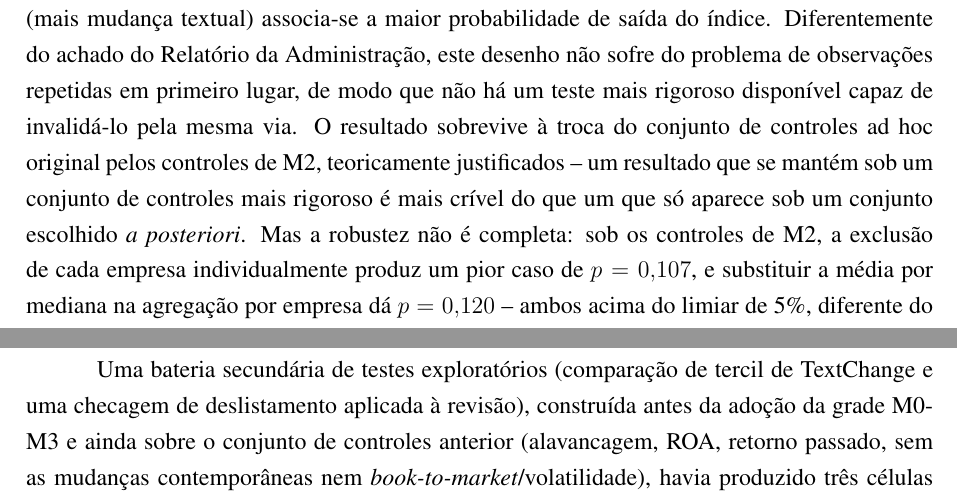
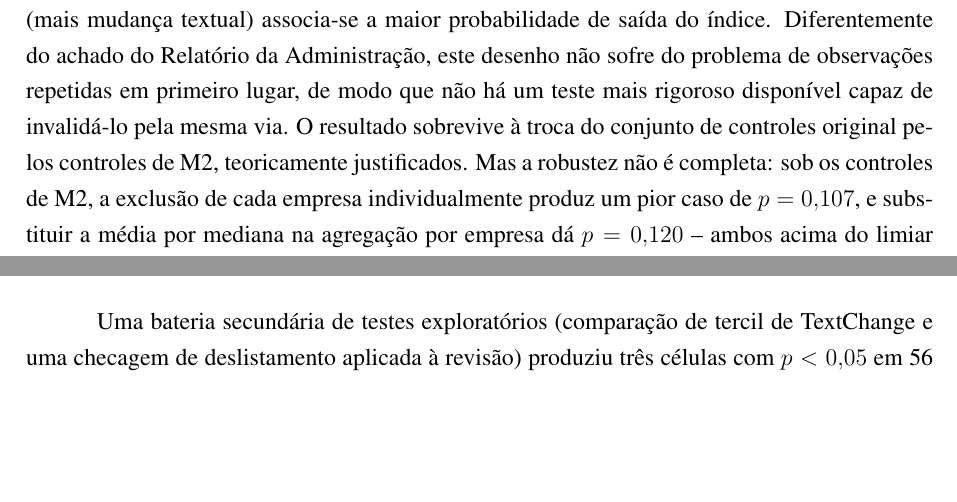
Before and after one commit to Lukijon/Thesis, a LaTeX thesis (docs/latex/main.tex): two parts of pages 34 and 37 of 40 before the commit and two parts of pages 34 and 36 of 40 after it, joined at a grey line, cut so that both start at the same text, the shorter picture padded with empty space. Compiled offline with pdfLaTeX.

Commit message:
Secao 5.3-5.4: trim remaining diary-of-research language
Four small cuts in the rest of Capitulo 5, same treatment as the two
paragraphs just done:
- delisting FE example: dropped the closing "esse e um exemplo
  concreto de um teste mal especificado..." meta-commentary.
- Fatores de Risco cross-sectional finding: dropped the "a posteriori"
  self-referential aside explaining why the M2-controls comparison is
  more credible -- the numbers themselves already make that case.
- Santos & Coelho comparison: dropped "-- agora --" self-reference.
- H2 secondary exploratory battery: dropped the "construida antes da
  adocao da grade M0-M3 e ainda sobre o conjunto de controles
  anterior... nao foi reestimada sob M0-M3" historical framing,
  keeping the substantive multiple-testing point.

Co-Authored-By: Claude Sonnet 5 <noreply@anthropic.com>

```diff
--- a/docs/latex/main.tex
+++ b/docs/latex/main.tex
@@ -651,7 +651,7 @@ O Relatório da Administração é, novamente, a única fonte com algum sinal se
     {\footnotesize $n=94$, não 110: 16 empresas perdem cobertura ao exigir os sete controles de M2 (sobretudo $\Delta$Dívida, que depende de dois exercícios consecutivos de dados contábeis).}
 \end{table}
 
-O coeficiente é positivo e consistente com a direção esperada: maior TextChange médio (mais mudança textual) associa-se a maior probabilidade de saída do índice. Diferentemente do achado do Relatório da Administração, este desenho não sofre do problema de observações repetidas em primeiro lugar, de modo que não há um teste mais rigoroso disponível capaz de invalidá-lo pela mesma via. O resultado sobrevive à troca do conjunto de controles ad hoc original pelos controles de M2, teoricamente justificados -- um resultado que se mantém sob um conjunto de controles mais rigoroso é mais crível do que um que só aparece sob um conjunto escolhido \textit{a posteriori}. Mas a robustez não é completa: sob os controles de M2, a exclusão de cada empresa individualmente produz um pior caso de $p=0{,}107$, e substituir a média por mediana na agregação por empresa dá $p=0{,}120$ -- ambos acima do limiar de 5\%, diferente do que se observava sob o conjunto de controles antigo (pior caso $p=0{,}078$; mediana $p=0{,}033$). O achado central permanece significativo na especificação principal, mas é mais sensível a essas perturbações do que parecia antes.
+O coeficiente é positivo e consistente com a direção esperada: maior TextChange médio (mais mudança textual) associa-se a maior probabilidade de saída do índice. Diferentemente do achado do Relatório da Administração, este desenho não sofre do problema de observações repetidas em primeiro lugar, de modo que não há um teste mais rigoroso disponível capaz de invalidá-lo pela mesma via. O resultado sobrevive à troca do conjunto de controles original pelos controles de M2, teoricamente justificados. Mas a robustez não é completa: sob os controles de M2, a exclusão de cada empresa individualmente produz um pior caso de $p=0{,}107$, e substituir a média por mediana na agregação por empresa dá $p=0{,}120$ -- ambos acima do limiar de 5\%, diferente do que se observava sob o conjunto de controles antigo (pior caso $p=0{,}078$; mediana $p=0{,}033$). O achado central permanece significativo na especificação principal, mas é mais sensível a essas perturbações do que parecia antes.
 
 Esse é, no conjunto, o achado empírico mais bem sustentado deste projeto até o momento, mas sua interpretação deve ser precisa e sua robustez não deve ser superestimada. Ele diz respeito à validade da medida de mudança textual como sinal de dificuldade da empresa, não à hipótese central H1 de que a mudança textual prevê retorno futuro; essa última permanece nula inclusive para os Fatores de Risco.
 
@@ -743,7 +743,7 @@ Como análise complementar (Seção~\ref{sec:h2_metodologia}), testou-se se Text
     {\footnotesize Fonte: elaborada pelo autor. EP = erro-padrão agrupado por empresa. *M2 é a especificação principal. Todos os intervalos de confiança contêm zero, em todo modelo e toda fonte.}
 \end{table}
 
-Uma bateria secundária de testes exploratórios (comparação de tercil de TextChange e uma checagem de deslistamento aplicada à revisão), construída antes da adoção da grade M0-M3 e ainda sobre o conjunto de controles anterior (alavancagem, ROA, retorno passado, sem as mudanças contemporâneas nem \textit{book-to-market}/volatilidade), havia produzido três células com $p<0{,}05$ em 56 testes -- um número próximo do esperado por acaso puro, e nenhuma das três sobreviveu à inspeção (padrão de tercil não monotônico em duas, e a checagem de deslistamento perdendo significância sob agrupamento por empresa na terceira). Essa bateria não foi reestimada sob M0-M3; seu resultado qualitativo -- nulo, com achados exploratórios isolados que não resistem a exame -- é o mesmo já confirmado pelo teste central da Tabela~\ref{tab:h2}.
+Uma bateria secundária de testes exploratórios (comparação de tercil de TextChange e uma checagem de deslistamento aplicada à revisão) produziu três células com $p<0{,}05$ em 56 testes -- um número próximo do esperado por acaso puro -- e nenhuma sobreviveu à inspeção (padrão de tercil não monotônico em duas, e a checagem de deslistamento perdendo significância sob agrupamento por empresa na terceira). Seu resultado qualitativo -- nulo, com achados isolados que não resistem a exame -- é o mesmo confirmado pelo teste central da Tabela~\ref{tab:h2}.
 
 Vale lembrar que a limitação de mensuração da série de consenso, discutida na Seção~\ref{sec:h2_metodologia}, permanece em aberto: parte do nulo aqui reportado pode refletir essa limitação, não apenas ausência de relação real.
 
```
Also changed, not shown: docs/latex/main.pdf, docs/latex/main.tex (4 more changed lines).
